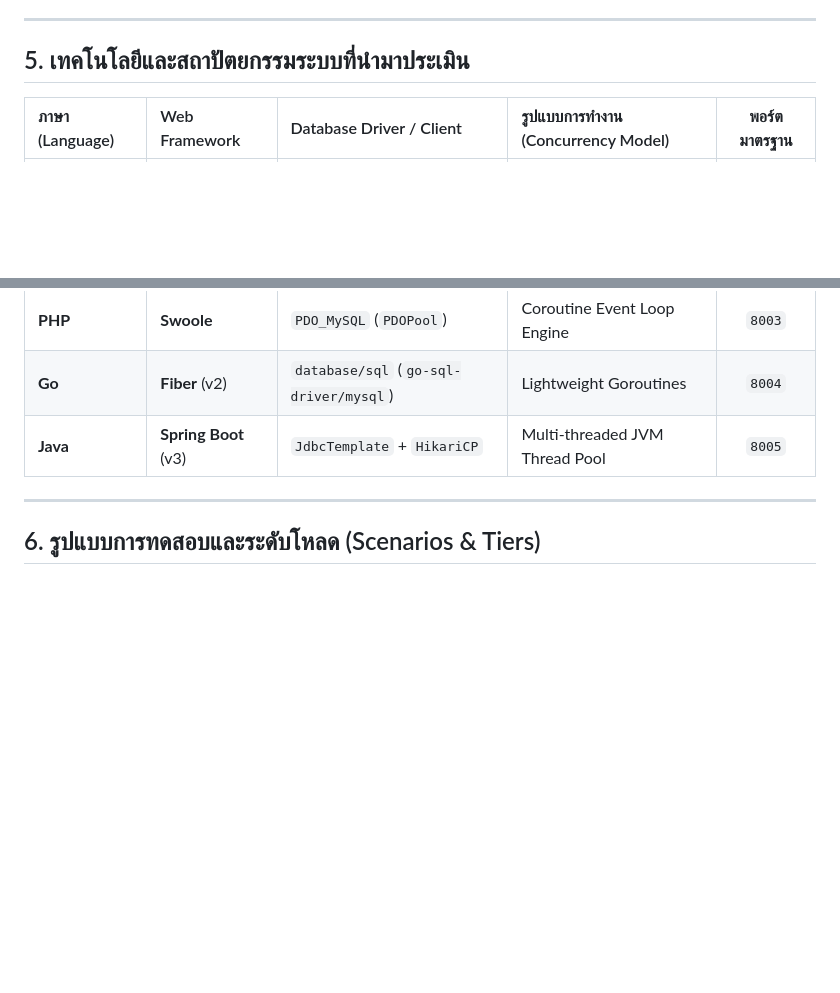
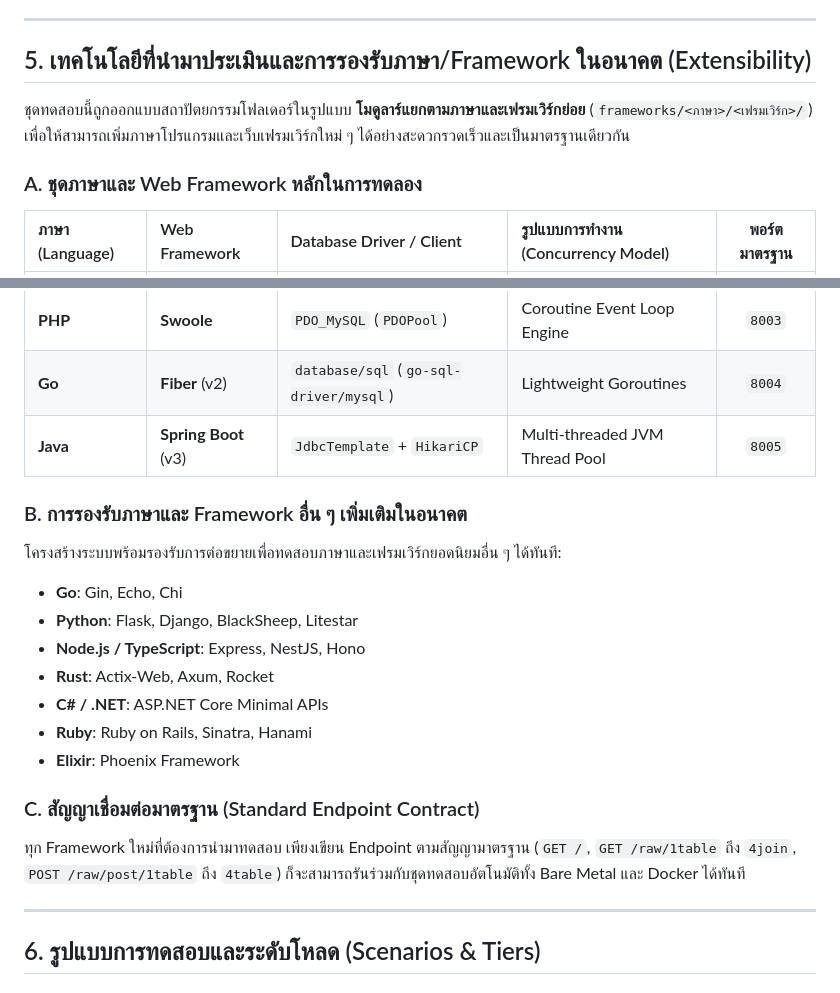
Before and after one commit to bassza009/Programming-Benchmark, a Markdown page: README_TH.md, 2 parts joined by grey strips. Drawn GitHub-style; blank space fills up the shorter version.

Commit message:
docs: document future multi-language and multi-framework extensibility in READMEs

```diff
--- a/README_TH.md
+++ b/README_TH.md
@@ -96,8 +96,11 @@ flowchart TD
 
 ---
 
-## 5. เทคโนโลยีและสถาปัตยกรรมระบบที่นำมาประเมิน
+## 5. เทคโนโลยีที่นำมาประเมินและการรองรับภาษา/Framework ในอนาคต (Extensibility)
 
+ชุดทดสอบนี้ถูกออกแบบสถาปัตยกรรมโฟลเดอร์ในรูปแบบ **โมดูลาร์แยกตามภาษาและเฟรมเวิร์กย่อย** (`frameworks/<ภาษา>/<เฟรมเวิร์ก>/`) เพื่อให้สามารถเพิ่มภาษาโปรแกรมและเว็บเฟรมเวิร์กใหม่ ๆ ได้อย่างสะดวกรวดเร็วและเป็นมาตรฐานเดียวกัน
+
+### A. ชุดภาษาและ Web Framework หลักในการทดลอง
 | ภาษา (Language) | Web Framework | Database Driver / Client | รูปแบบการทำงาน (Concurrency Model) | พอร์ตมาตรฐาน |
 | :--- | :--- | :--- | :--- | :---: |
 | **Python** | **FastAPI** (Uvicorn) | `aiomysql` (Async Pool) | Multi-process Async Event Loop | `8001` |
@@ -105,6 +108,19 @@ flowchart TD
 | **PHP** | **Swoole** | `PDO_MySQL` (`PDOPool`) | Coroutine Event Loop Engine | `8003` |
 | **Go** | **Fiber** (v2) | `database/sql` (`go-sql-driver/mysql`) | Lightweight Goroutines | `8004` |
 | **Java** | **Spring Boot** (v3) | `JdbcTemplate` + `HikariCP` | Multi-threaded JVM Thread Pool | `8005` |
+
+### B. การรองรับภาษาและ Framework อื่น ๆ เพิ่มเติมในอนาคต
+โครงสร้างระบบพร้อมรองรับการต่อขยายเพื่อทดสอบภาษาและเฟรมเวิร์กยอดนิยมอื่น ๆ ได้ทันที:
+* **Go**: Gin, Echo, Chi
+* **Python**: Flask, Django, BlackSheep, Litestar
+* **Node.js / TypeScript**: Express, NestJS, Hono
+* **Rust**: Actix-Web, Axum, Rocket
+* **C# / .NET**: ASP.NET Core Minimal APIs
+* **Ruby**: Ruby on Rails, Sinatra, Hanami
+* **Elixir**: Phoenix Framework
+
+### C. สัญญาเชื่อมต่อมาตรฐาน (Standard Endpoint Contract)
+ทุก Framework ใหม่ที่ต้องการนำมาทดสอบ เพียงเขียน Endpoint ตามสัญญามาตรฐาน (`GET /`, `GET /raw/1table` ถึง `4join`, `POST /raw/post/1table` ถึง `4table`) ก็จะสามารถรันร่วมกับชุดทดสอบอัตโนมัติทั้ง Bare Metal และ Docker ได้ทันที
 
 ---
 
```
Also changed, not shown: README.md (+18 -2 lines).
